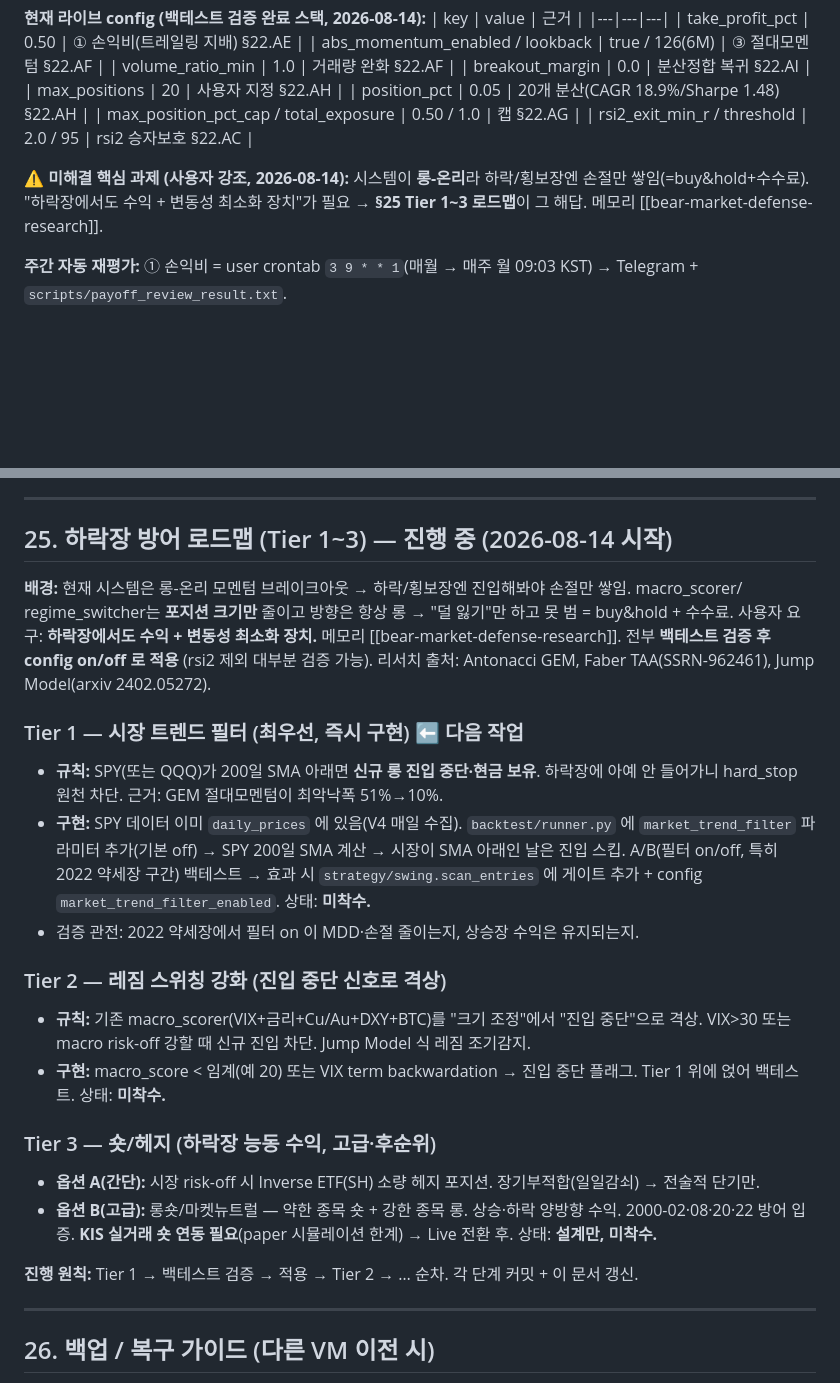
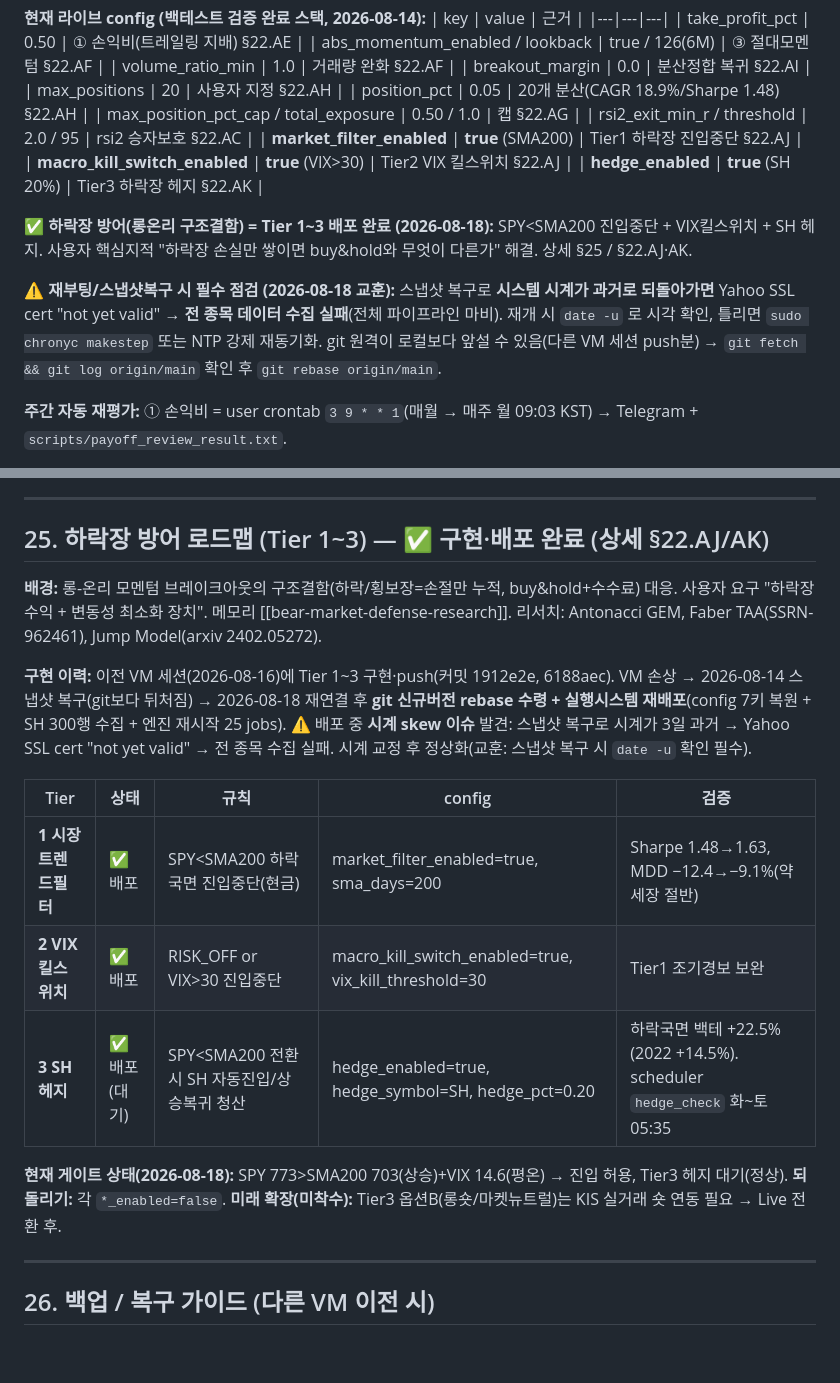
Before and after one commit to WhoansooKim/quant-v31, a Markdown page: project_status.md, 2 parts joined by grey strips. Drawn GitHub-style; blank space fills up the shorter version.

Commit message:
docs: Tier1~3 배포 완료 반영 + 시계skew/rebase 복구 교훈 (§25 갱신)
이전 VM 세션(8/16)이 push한 Tier1~3을 git rebase로 수령 + 실행시스템 재배포
(config 7키 복원 + SH 300행 수집 + 엔진 25 jobs). §25 로드맵 '미착수'→'배포완료',
상단 스냅샷에 Tier 플래그 3개 추가.

- ⚠️ 스냅샷 복구 시 시계 3일 과거→Yahoo SSL "not yet valid"→전 데이터수집
  마비 발견/해결. 재부팅 점검에 date -u 확인 + git rebase origin/main 절차 추가.
- Tier1/2/3 게이트 작동 검증(SPY 773>SMA200 703 상승, VIX 14.6 평온 → 진입허용).

Co-Authored-By: Claude Opus 4.8 (1M context) <noreply@anthropic.com>

```diff
--- a/project_status.md
+++ b/project_status.md
@@ -28,9 +28,17 @@ git -C /home/quant/quant-v31 log --oneline -3                  # 최신 커밋
 | position_pct | 0.05 | 20개 분산(CAGR 18.9%/Sharpe 1.48) §22.AH |
 | max_position_pct_cap / total_exposure | 0.50 / 1.0 | 캡 §22.AG |
 | rsi2_exit_min_r / threshold | 2.0 / 95 | rsi2 승자보호 §22.AC |
-
-**⚠️ 미해결 핵심 과제 (사용자 강조, 2026-08-14):** 시스템이 **롱-온리**라 하락/횡보장엔 손절만 쌓임(=buy&hold+수수료).
-"하락장에서도 수익 + 변동성 최소화 장치"가 필요 → **§25 Tier 1~3 로드맵**이 그 해답. 메모리 [[bear-market-defense-research]].
+| **market_filter_enabled** | **true** (SMA200) | Tier1 하락장 진입중단 §22.AJ |
+| **macro_kill_switch_enabled** | **true** (VIX>30) | Tier2 VIX 킬스위치 §22.AJ |
+| **hedge_enabled** | **true** (SH 20%) | Tier3 하락장 헤지 §22.AK |
+
+**✅ 하락장 방어(롱온리 구조결함) = Tier 1~3 배포 완료 (2026-08-18):** SPY<SMA200 진입중단 + VIX킬스위치 +
+SH 헤지. 사용자 핵심지적 "하락장 손실만 쌓이면 buy&hold와 무엇이 다른가" 해결. 상세 §25 / §22.AJ·AK.
+
+**⚠️ 재부팅/스냅샷복구 시 필수 점검 (2026-08-18 교훈):** 스냅샷 복구로 **시스템 시계가 과거로 되돌아가면**
+Yahoo SSL cert "not yet valid" → **전 종목 데이터 수집 실패**(전체 파이프라인 마비). 재개 시 `date -u` 로 시각
+확인, 틀리면 `sudo chronyc makestep` 또는 NTP 강제 재동기화. git 원격이 로컬보다 앞설 수 있음(다른 VM 세션
+push분) → `git fetch && git log origin/main` 확인 후 `git rebase origin/main`.
 
 **주간 자동 재평가:** ① 손익비 = user crontab `3 9 * * 1`(매월 → 매주 월 09:03 KST) → Telegram + `scripts/payoff_review_result.txt`.
 
@@ -2170,35 +2178,25 @@ ebff79e docs: update git history hash in project_status.md
 
 ---
 
-## 25. 하락장 방어 로드맵 (Tier 1~3) — 진행 중 (2026-08-14 시작)
-
-**배경:** 현재 시스템은 롱-온리 모멘텀 브레이크아웃 → 하락/횡보장엔 진입해봐야 손절만 쌓임. macro_scorer/
-regime_switcher는 **포지션 크기만** 줄이고 방향은 항상 롱 → "덜 잃기"만 하고 못 범 = buy&hold + 수수료.
-사용자 요구: **하락장에서도 수익 + 변동성 최소화 장치.** 메모리 [[bear-market-defense-research]].
-전부 **백테스트 검증 후 config on/off 로 적용** (rsi2 제외 대부분 검증 가능). 리서치 출처: Antonacci GEM,
+## 25. 하락장 방어 로드맵 (Tier 1~3) — ✅ 구현·배포 완료 (상세 §22.AJ/AK)
+
+**배경:** 롱-온리 모멘텀 브레이크아웃의 구조결함(하락/횡보장=손절만 누적, buy&hold+수수료) 대응. 사용자 요구
+"하락장 수익 + 변동성 최소화 장치". 메모리 [[bear-market-defense-research]]. 리서치: Antonacci GEM,
 Faber TAA(SSRN-962461), Jump Model(arxiv 2402.05272).
 
-### Tier 1 — 시장 트렌드 필터 (최우선, 즉시 구현) ⬅ 다음 작업
-- **규칙:** SPY(또는 QQQ)가 200일 SMA 아래면 **신규 롱 진입 중단·현금 보유**. 하락장에 아예 안 들어가니
-  hard_stop 원천 차단. 근거: GEM 절대모멘텀이 최악낙폭 51%→10%.
-- **구현:** SPY 데이터 이미 `daily_prices` 에 있음(V4 매일 수집). `backtest/runner.py` 에 `market_trend_filter`
-  파라미터 추가(기본 off) → SPY 200일 SMA 계산 → 시장이 SMA 아래인 날은 진입 스킵. A/B(필터 on/off, 특히
-  2022 약세장 구간) 백테스트 → 효과 시 `strategy/swing.scan_entries` 에 게이트 추가 + config
-  `market_trend_filter_enabled`. 상태: **미착수.**
-- 검증 관전: 2022 약세장에서 필터 on 이 MDD·손절 줄이는지, 상승장 수익은 유지되는지.
-
-### Tier 2 — 레짐 스위칭 강화 (진입 중단 신호로 격상)
-- **규칙:** 기존 macro_scorer(VIX+금리+Cu/Au+DXY+BTC)를 "크기 조정"에서 "진입 중단"으로 격상. VIX>30 또는
-  macro risk-off 강할 때 신규 진입 차단. Jump Model 식 레짐 조기감지.
-- **구현:** macro_score < 임계(예 20) 또는 VIX term backwardation → 진입 중단 플래그. Tier 1 위에 얹어 백테스트.
-  상태: **미착수.**
-
-### Tier 3 — 숏/헤지 (하락장 능동 수익, 고급·후순위)
-- **옵션 A(간단):** 시장 risk-off 시 Inverse ETF(SH) 소량 헤지 포지션. 장기부적합(일일감쇠) → 전술적 단기만.
-- **옵션 B(고급):** 롱숏/마켓뉴트럴 — 약한 종목 숏 + 강한 종목 롱. 상승·하락 양방향 수익. 2000-02·08·20·22 방어
-  입증. **KIS 실거래 숏 연동 필요**(paper 시뮬레이션 한계) → Live 전환 후. 상태: **설계만, 미착수.**
-
-**진행 원칙:** Tier 1 → 백테스트 검증 → 적용 → Tier 2 → … 순차. 각 단계 커밋 + 이 문서 갱신.
+**구현 이력:** 이전 VM 세션(2026-08-16)에 Tier 1~3 구현·push(커밋 1912e2e, 6188aec). VM 손상 → 2026-08-14
+스냅샷 복구(git보다 뒤처짐) → 2026-08-18 재연결 후 **git 신규버전 rebase 수령 + 실행시스템 재배포**(config 7키
+복원 + SH 300행 수집 + 엔진 재시작 25 jobs). ⚠️ 배포 중 **시계 skew 이슈** 발견: 스냅샷 복구로 시계가 3일 과거
+→ Yahoo SSL cert "not yet valid" → 전 종목 수집 실패. 시계 교정 후 정상화(교훈: 스냅샷 복구 시 `date -u` 확인 필수).
+
+| Tier | 상태 | 규칙 | config | 검증 |
+|---|---|---|---|---|
+| **1 시장트렌드필터** | ✅ 배포 | SPY<SMA200 하락국면 진입중단(현금) | market_filter_enabled=true, sma_days=200 | Sharpe 1.48→1.63, MDD −12.4→−9.1%(약세장 절반) |
+| **2 VIX 킬스위치** | ✅ 배포 | RISK_OFF or VIX>30 진입중단 | macro_kill_switch_enabled=true, vix_kill_threshold=30 | Tier1 조기경보 보완 |
+| **3 SH 헤지** | ✅ 배포(대기) | SPY<SMA200 전환 시 SH 자동진입/상승복귀 청산 | hedge_enabled=true, hedge_symbol=SH, hedge_pct=0.20 | 하락국면 백테 +22.5%(2022 +14.5%). scheduler `hedge_check` 화~토 05:35 |
+
+**현재 게이트 상태(2026-08-18):** SPY 773>SMA200 703(상승)+VIX 14.6(평온) → 진입 허용, Tier3 헤지 대기(정상).
+**되돌리기:** 각 `*_enabled=false`. **미래 확장(미착수):** Tier3 옵션B(롱숏/마켓뉴트럴)는 KIS 실거래 숏 연동 필요 → Live 전환 후.
 
 ---
 
```
